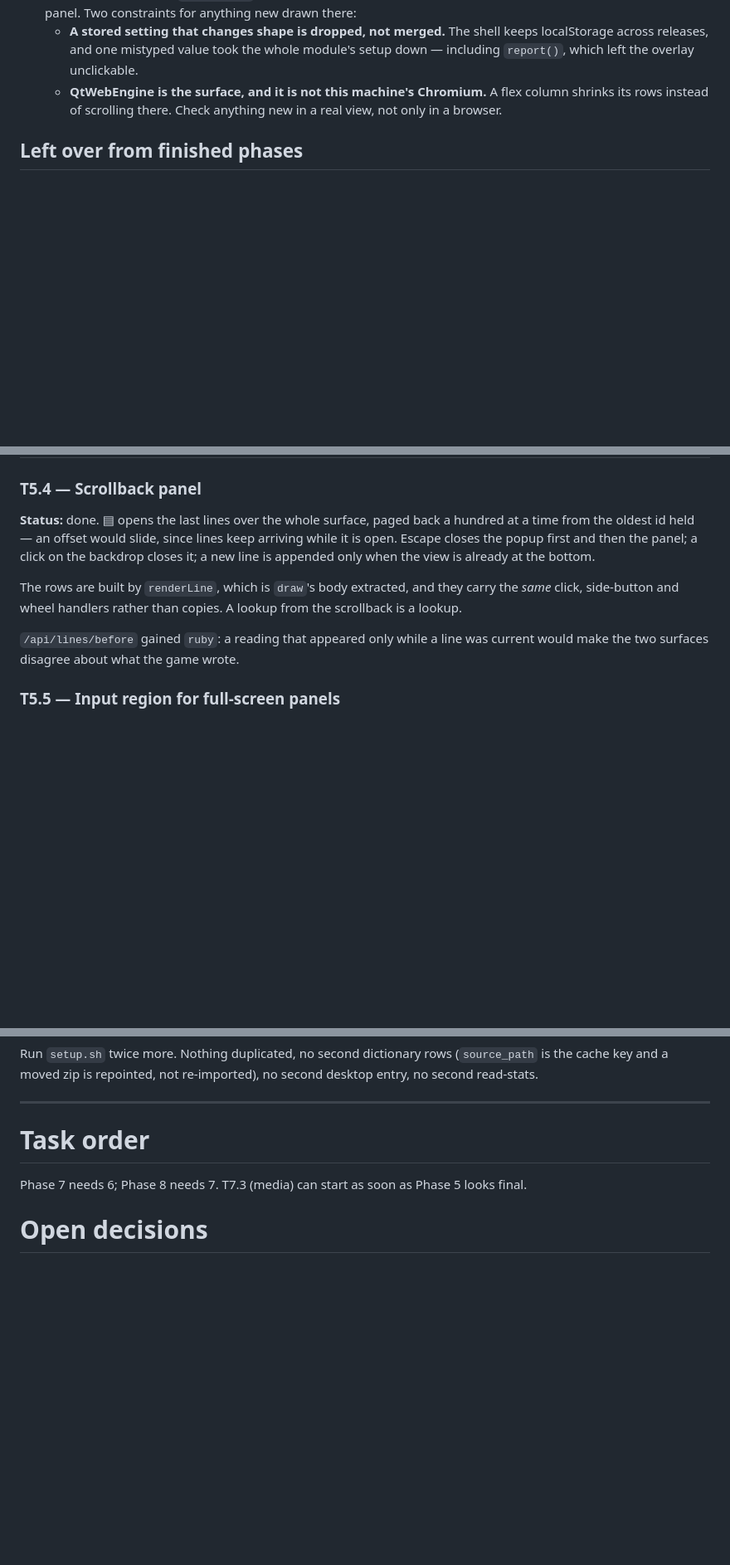
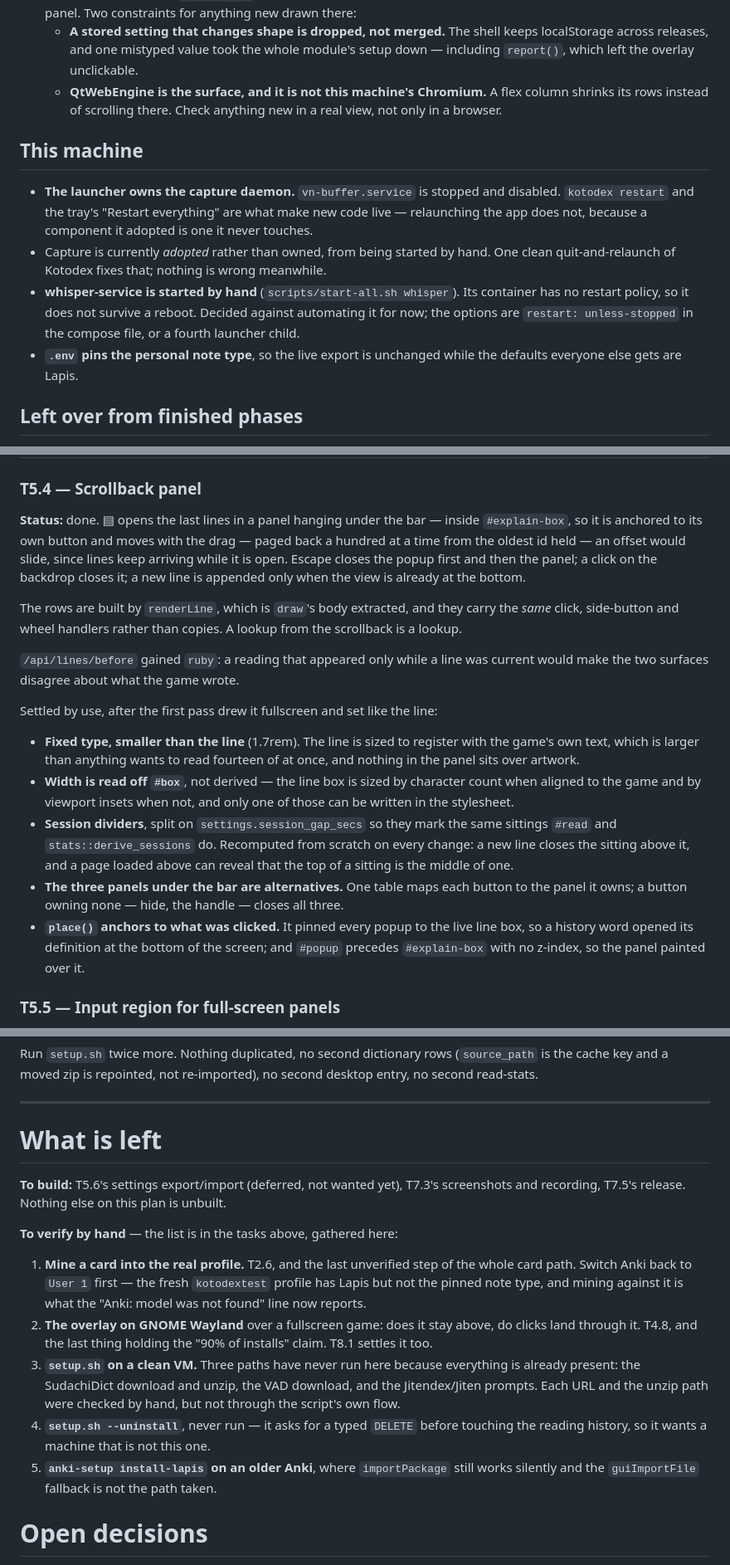
Before and after one commit to geoals/jp-tools, a Markdown page: RELEASE-PLAN.md, 3 parts joined by grey strips. Shown at 83% size. Drawn GitHub-style; blank space fills up the shorter version.

Commit message:
RELEASE-PLAN: the state of this machine, and what is actually left
The plan is the live status, and it had drifted from the machine: the launcher
owns the capture daemon now, whisper is started by hand, and the scrollback
settled into something quite different from what the task described.

The task-order section is replaced by the list of what is unbuilt and the five
things that need verifying by hand, which was scattered across the tasks.

Co-Authored-By: Claude Opus 5 <noreply@anthropic.com>
Claude-Session: https://claude.ai/code/session_017TFNRtJfkjqWFzjEJJFwNZ

```diff
--- a/RELEASE-PLAN.md
+++ b/RELEASE-PLAN.md
@@ -111,6 +111,21 @@ build on:
     A flex column shrinks its rows instead of scrolling there. Check anything
     new in a real view, not only in a browser.
 
+## This machine
+
+- **The launcher owns the capture daemon.** `vn-buffer.service` is stopped and
+  disabled. `kotodex restart` and the tray's "Restart everything" are what make
+  new code live — relaunching the app does not, because a component it adopted
+  is one it never touches.
+- Capture is currently *adopted* rather than owned, from being started by hand.
+  One clean quit-and-relaunch of Kotodex fixes that; nothing is wrong meanwhile.
+- **whisper-service is started by hand** (`scripts/start-all.sh whisper`). Its
+  container has no restart policy, so it does not survive a reboot. Decided
+  against automating it for now; the options are `restart: unless-stopped` in
+  the compose file, or a fourth launcher child.
+- **`.env` pins the personal note type**, so the live export is unchanged while
+  the defaults everyone else gets are Lapis.
+
 ## Left over from finished phases
 
 - **T4.8 — X11 backend on GNOME.** Working here, unverified there. Log into
@@ -169,8 +184,9 @@ renders, definitions page, pitch shows, image and audio attach, frequency sorts.
 
 ### T5.4 — Scrollback panel
 
-**Status:** done. ▤ opens the last lines over the whole surface, paged back a
-hundred at a time from the oldest id held — an offset would slide, since lines
+**Status:** done. ▤ opens the last lines in a panel hanging under the bar —
+inside `#explain-box`, so it is anchored to its own button and moves with the
+drag — paged back a hundred at a time from the oldest id held — an offset would slide, since lines
 keep arriving while it is open. Escape closes the popup first and then the
 panel; a click on the backdrop closes it; a new line is appended only when the
 view is already at the bottom.
@@ -181,6 +197,26 @@ lookup from the scrollback is a lookup.
 
 `/api/lines/before` gained `ruby`: a reading that appeared only while a line was
 current would make the two surfaces disagree about what the game wrote.
+
+Settled by use, after the first pass drew it fullscreen and set like the line:
+
+- **Fixed type, smaller than the line** (1.7rem). The line is sized to register
+  with the game's own text, which is larger than anything wants to read
+  fourteen of at once, and nothing in the panel sits over artwork.
+- **Width is read off `#box`**, not derived — the line box is sized by
+  character count when aligned to the game and by viewport insets when not, and
+  only one of those can be written in the stylesheet.
+- **Session dividers**, split on `settings.session_gap_secs` so they mark the
+  same sittings `#read` and `stats::derive_sessions` do. Recomputed from
+  scratch on every change: a new line closes the sitting above it, and a page
+  loaded above can reveal that the top of a sitting is the middle of one.
+- **The three panels under the bar are alternatives.** One table maps each
+  button to the panel it owns; a button owning none — hide, the handle — closes
+  all three.
+- **`place()` anchors to what was clicked.** It pinned every popup to the live
+  line box, so a history word opened its definition at the bottom of the
+  screen; and `#popup` precedes `#explain-box` with no z-index, so the panel
+  painted over it.
 
 ### T5.5 — Input region for full-screen panels
 
@@ -383,10 +423,28 @@ no second desktop entry, no second read-stats.
 
 ---
 
-# Task order
+# What is left
 
-Phase 7 needs 6; Phase 8 needs 7. T7.3
-(media) can start as soon as Phase 5 looks final.
+**To build:** T5.6's settings export/import (deferred, not wanted yet), T7.3's
+screenshots and recording, T7.5's release. Nothing else on this plan is unbuilt.
+
+**To verify by hand** — the list is in the tasks above, gathered here:
+
+1. **Mine a card into the real profile.** T2.6, and the last unverified step of
+   the whole card path. Switch Anki back to `User 1` first — the fresh
+   `kotodextest` profile has Lapis but not the pinned note type, and mining
+   against it is what the "Anki: model was not found" line now reports.
+2. **The overlay on GNOME Wayland** over a fullscreen game: does it stay above,
+   do clicks land through it. T4.8, and the last thing holding the "90% of
+   installs" claim. T8.1 settles it too.
+3. **`setup.sh` on a clean VM.** Three paths have never run here because
+   everything is already present: the SudachiDict download and unzip, the VAD
+   download, and the Jitendex/Jiten prompts. Each URL and the unzip path were
+   checked by hand, but not through the script's own flow.
+4. **`setup.sh --uninstall`**, never run — it asks for a typed `DELETE` before
+   touching the reading history, so it wants a machine that is not this one.
+5. **`anki-setup install-lapis` on an older Anki**, where `importPackage` still
+   works silently and the `guiImportFile` fallback is not the path taken.
 
 # Open decisions
 
```
Also changed, not shown: other parts of RELEASE-PLAN.md (+6 -2 lines).
